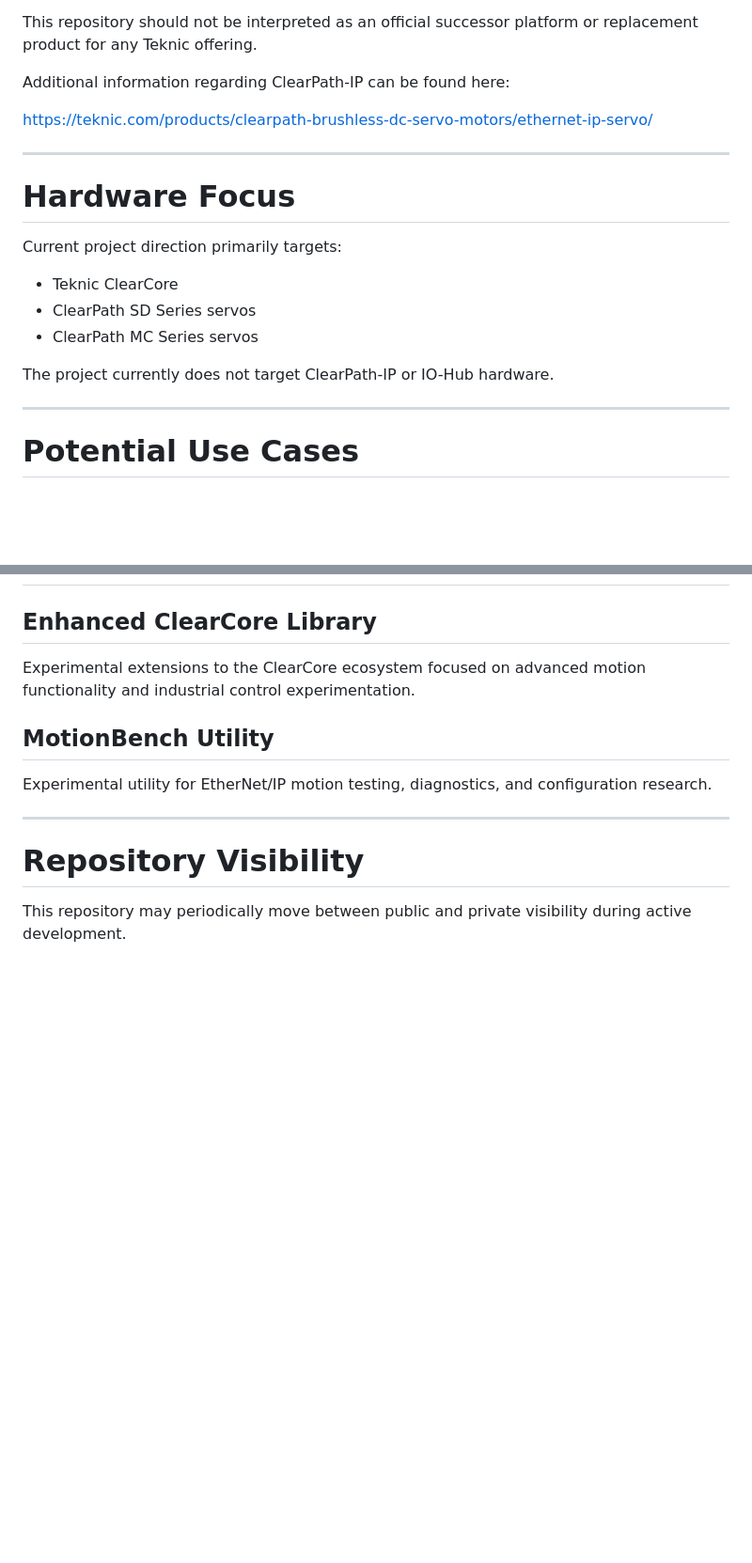
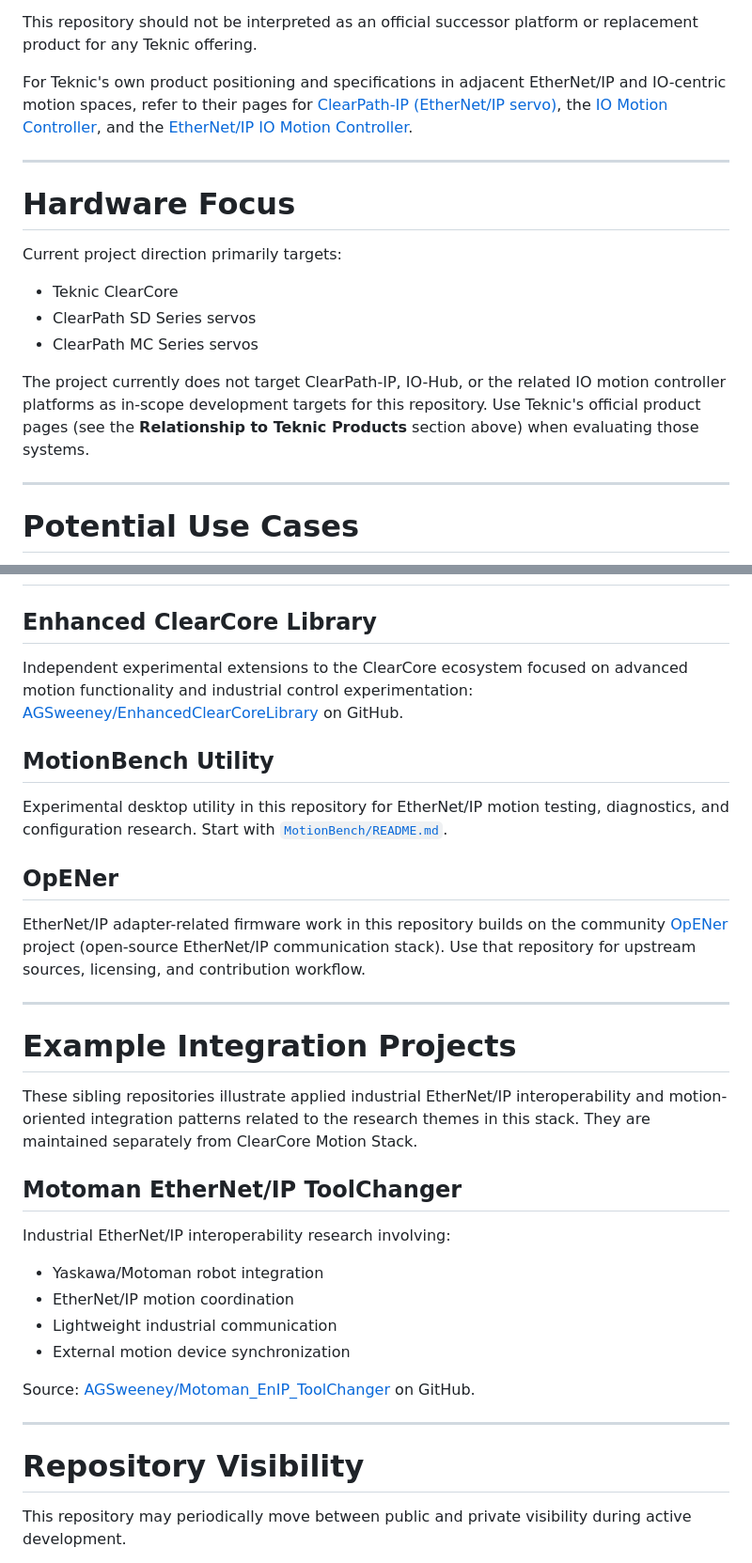
Before and after one commit to AGSweeney/ClearCore-Motion-Stack, a Markdown page: README.md, 2 parts joined by grey strips. Shown at 94% size. GitHub-like rendering; blank space fills up the shorter version.

```diff
--- a/README.md
+++ b/README.md
@@ -129,9 +129,7 @@ Teknic continues to manufacture and support both ClearCore and ClearLink hardwar
 
 This repository should not be interpreted as an official successor platform or replacement product for any Teknic offering.
 
-Additional information regarding ClearPath-IP can be found here:
-
-https://teknic.com/products/clearpath-brushless-dc-servo-motors/ethernet-ip-servo/
+For Teknic's own product positioning and specifications in adjacent EtherNet/IP and IO-centric motion spaces, refer to their pages for [ClearPath-IP (EtherNet/IP servo)](https://teknic.com/products/clearpath-brushless-dc-servo-motors/ethernet-ip-servo/), the [IO Motion Controller](https://teknic.com/products/io-motion-controller/), and the [EtherNet/IP IO Motion Controller](https://teknic.com/products/ethernet-ip-io-motion-controller/).
 
 ---
 
@@ -142,7 +140,7 @@ Current project direction primarily targets:
 - ClearPath SD Series servos
 - ClearPath MC Series servos
 
-The project currently does not target ClearPath-IP or IO-Hub hardware.
+The project currently does not target ClearPath-IP, IO-Hub, or the related IO motion controller platforms as in-scope development targets for this repository. Use Teknic's official product pages (see the **Relationship to Teknic Products** section above) when evaluating those systems.
 
 ---
 
@@ -179,11 +177,32 @@ Planned development and research areas currently include:
 
 ## Enhanced ClearCore Library
 
-Experimental extensions to the ClearCore ecosystem focused on advanced motion functionality and industrial control experimentation.
+Independent experimental extensions to the ClearCore ecosystem focused on advanced motion functionality and industrial control experimentation: [AGSweeney/EnhancedClearCoreLibrary](https://github.com/AGSweeney/EnhancedClearCoreLibrary) on GitHub.
 
 ## MotionBench Utility
 
-Experimental utility for EtherNet/IP motion testing, diagnostics, and configuration research.
+Experimental desktop utility in this repository for EtherNet/IP motion testing, diagnostics, and configuration research. Start with [`MotionBench/README.md`](MotionBench/README.md).
+
+## OpENer
+
+EtherNet/IP adapter-related firmware work in this repository builds on the community [OpENer](https://github.com/EIPStackGroup/OpENer) project (open-source EtherNet/IP communication stack). Use that repository for upstream sources, licensing, and contribution workflow.
+
+---
+
+# Example Integration Projects
+
+These sibling repositories illustrate applied industrial EtherNet/IP interoperability and motion-oriented integration patterns related to the research themes in this stack. They are maintained separately from ClearCore Motion Stack.
+
+## Motoman EtherNet/IP ToolChanger
+
+Industrial EtherNet/IP interoperability research involving:
+
+- Yaskawa/Motoman robot integration
+- EtherNet/IP motion coordination
+- Lightweight industrial communication
+- External motion device synchronization
+
+Source: [AGSweeney/Motoman_EnIP_ToolChanger](https://github.com/AGSweeney/Motoman_EnIP_ToolChanger) on GitHub.
 
 ---
 
```
Also changed, not shown: other parts of README.md (+2 -2 lines).
